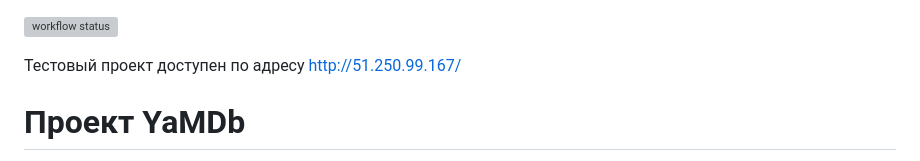
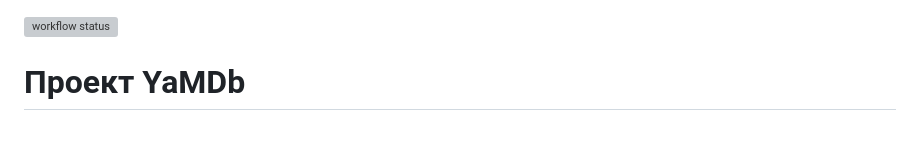
Before and after one commit to Buzhak/yamdb_final, a Markdown page: README.md, the part around the change. Rendered like a GitHub page; blank space fills up the shorter version; grey boxes are pictures that could not be loaded.

```diff
--- a/README.md
+++ b/README.md
@@ -1,6 +1,4 @@
 ![workflow status](https://github.com/buzhak/yamdb_final/actions/workflows/yamdb_workflow.yml/badge.svg)
-
-Тестовый проект доступен по адресу http://51.250.99.167/
 
 # Проект YaMDb
 
```
